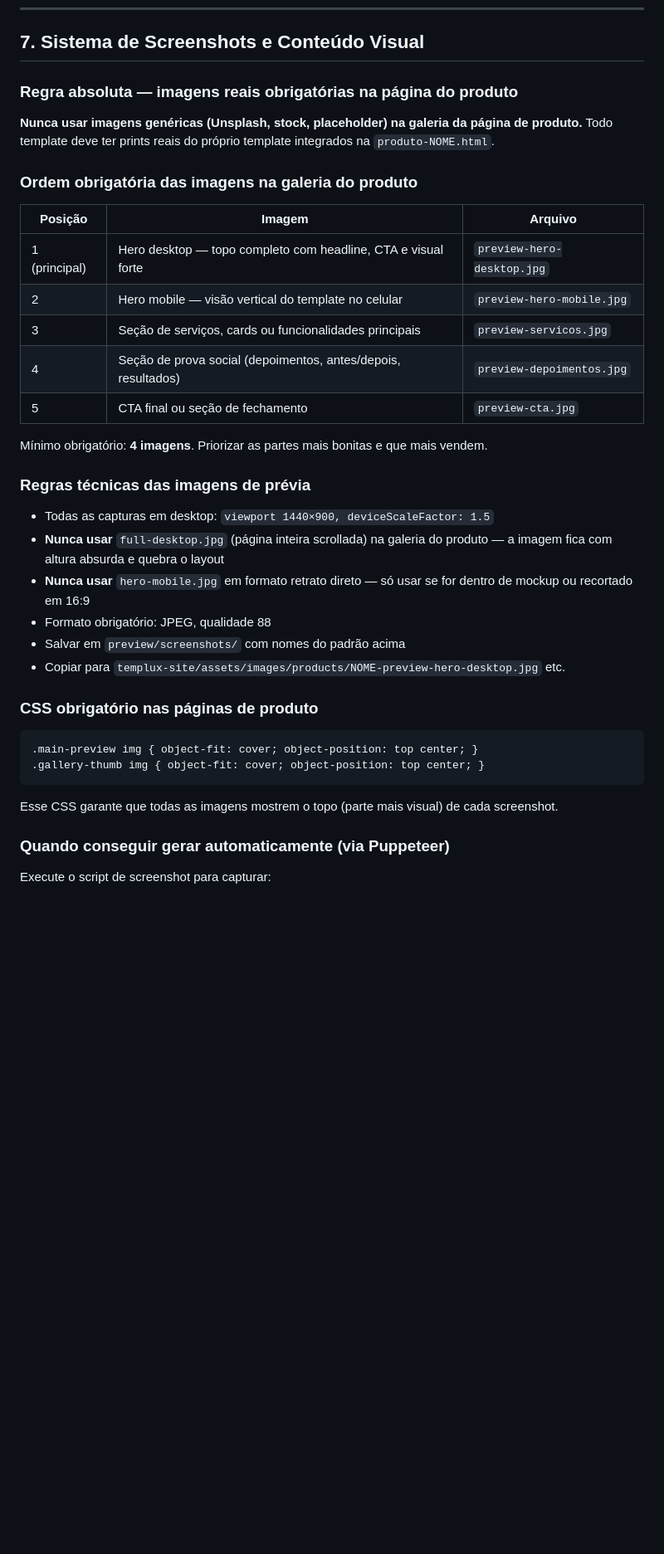
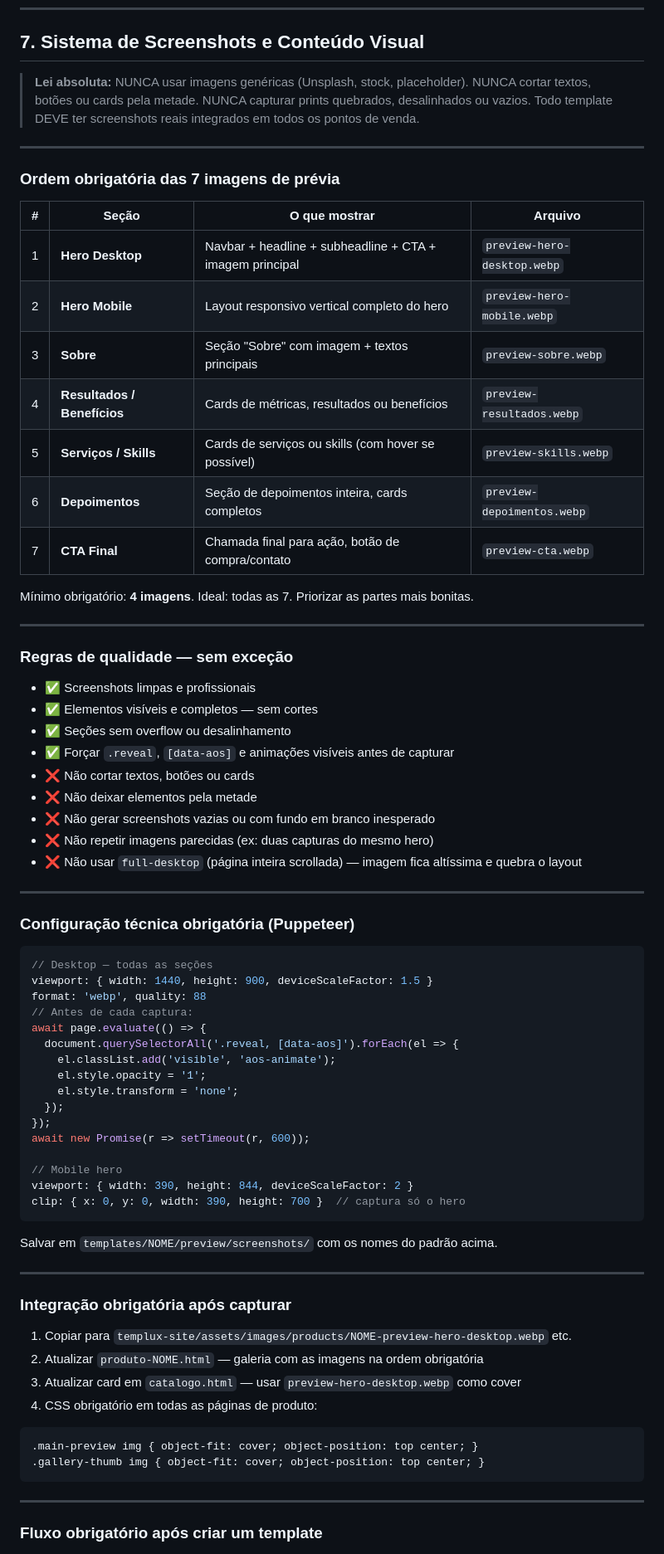
Before and after one commit to gabrifrancadasilvasoares1-creator/templux, a Markdown page: CLAUDE.md, the part around one of its changes. Shown at 83% size. GitHub-like rendering; blank space fills up the shorter version.

Commit message:
Atualiza regra de screenshots — 7 seções obrigatórias, formato WebP, fluxo completo
Co-Authored-By: Claude Sonnet 4.6 <noreply@anthropic.com>

````diff
--- a/CLAUDE.md
+++ b/CLAUDE.md
@@ -274,41 +274,81 @@ VOZ: [se usar narração, o que falar]
 
 ## 7. Sistema de Screenshots e Conteúdo Visual
 
-### Regra absoluta — imagens reais obrigatórias na página do produto
+> **Lei absoluta:** NUNCA usar imagens genéricas (Unsplash, stock, placeholder).
+> NUNCA cortar textos, botões ou cards pela metade.
+> NUNCA capturar prints quebrados, desalinhados ou vazios.
+> Todo template DEVE ter screenshots reais integrados em todos os pontos de venda.
 
-**Nunca usar imagens genéricas (Unsplash, stock, placeholder) na galeria da página de produto.**
-Todo template deve ter prints reais do próprio template integrados na `produto-NOME.html`.
+---
 
-### Ordem obrigatória das imagens na galeria do produto
+### Ordem obrigatória das 7 imagens de prévia
 
-| Posição | Imagem | Arquivo |
-|---|---|---|
-| 1 (principal) | Hero desktop — topo completo com headline, CTA e visual forte | `preview-hero-desktop.jpg` |
-| 2 | Hero mobile — visão vertical do template no celular | `preview-hero-mobile.jpg` |
-| 3 | Seção de serviços, cards ou funcionalidades principais | `preview-servicos.jpg` |
-| 4 | Seção de prova social (depoimentos, antes/depois, resultados) | `preview-depoimentos.jpg` |
-| 5 | CTA final ou seção de fechamento | `preview-cta.jpg` |
+| # | Seção | O que mostrar | Arquivo |
+|---|---|---|---|
+| 1 | **Hero Desktop** | Navbar + headline + subheadline + CTA + imagem principal | `preview-hero-desktop.webp` |
+| 2 | **Hero Mobile** | Layout responsivo vertical completo do hero | `preview-hero-mobile.webp` |
+| 3 | **Sobre** | Seção "Sobre" com imagem + textos principais | `preview-sobre.webp` |
+| 4 | **Resultados / Benefícios** | Cards de métricas, resultados ou benefícios | `preview-resultados.webp` |
+| 5 | **Serviços / Skills** | Cards de serviços ou skills (com hover se possível) | `preview-skills.webp` |
+| 6 | **Depoimentos** | Seção de depoimentos inteira, cards completos | `preview-depoimentos.webp` |
+| 7 | **CTA Final** | Chamada final para ação, botão de compra/contato | `preview-cta.webp` |
 
-Mínimo obrigatório: **4 imagens**. Priorizar as partes mais bonitas e que mais vendem.
+Mínimo obrigatório: **4 imagens**. Ideal: todas as 7. Priorizar as partes mais bonitas.
 
-### Regras técnicas das imagens de prévia
+---
 
-- Todas as capturas em desktop: `viewport 1440×900, deviceScaleFactor: 1.5`
-- **Nunca usar** `full-desktop.jpg` (página inteira scrollada) na galeria do produto — a imagem fica com altura absurda e quebra o layout
-- **Nunca usar** `hero-mobile.jpg` em formato retrato direto — só usar se for dentro de mockup ou recortado em 16:9
-- Formato obrigatório: JPEG, qualidade 88
-- Salvar em `preview/screenshots/` com nomes do padrão acima
-- Copiar para `templux-site/assets/images/products/NOME-preview-hero-desktop.jpg` etc.
+### Regras de qualidade — sem exceção
 
-### CSS obrigatório nas páginas de produto
+- ✅ Screenshots limpas e profissionais
+- ✅ Elementos visíveis e completos — sem cortes
+- ✅ Seções sem overflow ou desalinhamento
+- ✅ Forçar `.reveal`, `[data-aos]` e animações visíveis antes de capturar
+- ❌ Não cortar textos, botões ou cards
+- ❌ Não deixar elementos pela metade
+- ❌ Não gerar screenshots vazias ou com fundo em branco inesperado
+- ❌ Não repetir imagens parecidas (ex: duas capturas do mesmo hero)
+- ❌ Não usar `full-desktop` (página inteira scrollada) — imagem fica altíssima e quebra o layout
+
+---
+
+### Configuração técnica obrigatória (Puppeteer)
+
+```js
+// Desktop — todas as seções
+viewport: { width: 1440, height: 900, deviceScaleFactor: 1.5 }
+format: 'webp', quality: 88
+// Antes de cada captura:
+await page.evaluate(() => {
+  document.querySelectorAll('.reveal, [data-aos]').forEach(el => {
+    el.classList.add('visible', 'aos-animate');
+    el.style.opacity = '1';
+    el.style.transform = 'none';
+  });
+});
+await new Promise(r => setTimeout(r, 600));
+
+// Mobile hero
+viewport: { width: 390, height: 844, deviceScaleFactor: 2 }
+clip: { x: 0, y: 0, width: 390, height: 700 }  // captura só o hero
+```
+
+Salvar em `templates/NOME/preview/screenshots/` com os nomes do padrão acima.
+
+---
+
+### Integração obrigatória após capturar
+
+1. Copiar para `templux-site/assets/images/products/NOME-preview-hero-desktop.webp` etc.
+2. Atualizar `produto-NOME.html` — galeria com as imagens na ordem obrigatória
+3. Atualizar card em `catalogo.html` — usar `preview-hero-desktop.webp` como cover
+4. CSS obrigatório em todas as páginas de produto:
 
 ```css
 .main-preview img { object-fit: cover; object-position: top center; }
 .gallery-thumb img { object-fit: cover; object-position: top center; }
 ```
 
-Esse CSS garante que todas as imagens mostrem o topo (parte mais visual) de cada screenshot.
+---
 
-### Quando conseguir gerar automaticamente (via Puppeteer)
-Execute o script de screenshot para capturar:
+### Fluxo obrigatório após criar um template
 
````
Also changed, not shown: other parts of CLAUDE.md (+14 -11 lines).
